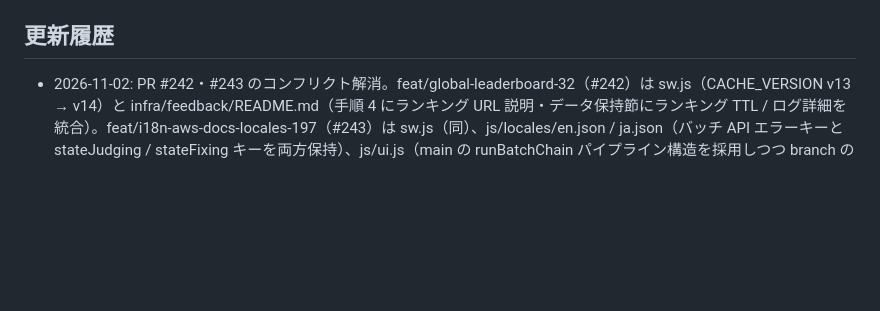
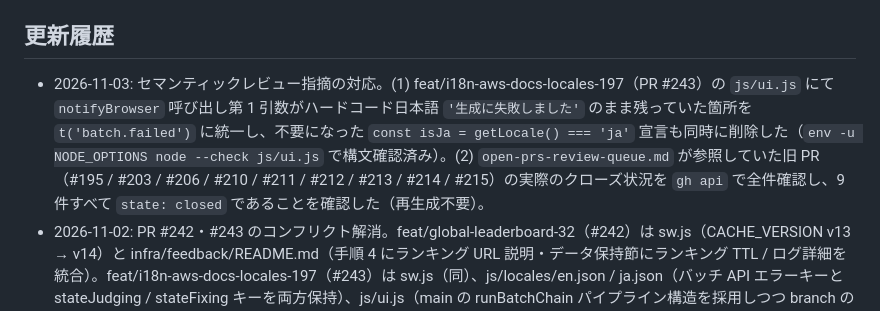
Before and after one commit to Kenta-Matsuda/Kenta-Matsuda.github.io-aws-study, a Markdown page: docs/wiki/efficiency-log.md, the part around one of its changes. GitHub-like rendering; blank space fills up the shorter version.

Commit message:
chore: セマンティックレビュー対応記録を efficiency-log に追記（js/ui.js i18n 修正・旧PR クローズ確認）

```diff
--- a/docs/wiki/efficiency-log.md
+++ b/docs/wiki/efficiency-log.md
@@ -395,6 +395,7 @@
 
 ## 更新履歴
 
+- 2026-11-03: セマンティックレビュー指摘の対応。(1) feat/i18n-aws-docs-locales-197（PR #243）の `js/ui.js` にて `notifyBrowser` 呼び出し第 1 引数がハードコード日本語 `'生成に失敗しました'` のまま残っていた箇所を `t('batch.failed')` に統一し、不要になった `const isJa = getLocale() === 'ja'` 宣言も同時に削除した（`env -u NODE_OPTIONS node --check js/ui.js` で構文確認済み）。(2) `open-prs-review-queue.md` が参照していた旧 PR（#195 / #203 / #206 / #210 / #211 / #212 / #213 / #214 / #215）の実際のクローズ状況を `gh api` で全件確認し、9 件すべて `state: closed` であることを確認した（再生成不要）。
 - 2026-11-02: PR #242・#243 のコンフリクト解消。feat/global-leaderboard-32（#242）は sw.js（CACHE_VERSION v13 → v14）と infra/feedback/README.md（手順 4 にランキング URL 説明・データ保持節にランキング TTL / ログ詳細を統合）。feat/i18n-aws-docs-locales-197（#243）は sw.js（同）、js/locales/en.json / ja.json（バッチ API エラーキーと stateJudging / stateFixing キーを両方保持）、js/ui.js（main の runBatchChain パイプライン構造を採用しつつ branch の locale t() キー呼び出しを統合）、docs/action-required/CHECKLIST.md / README.md（#197 完了ステータス維持・削除済み #190 参照を除去）。両 PR とも mergeable_state: dirty → blocked に変わりマージ可能になった。
 - 2026-09-25: chore PR 乱立問題（A-16）の恒久対策エントリを追記。ACTIONABLE=0 の実行のたびに新規 chore PR を量産するループに陥った根本原因と対策（プロンプトへの「chore PR 乱立防止」節追加・#218/#219 クローズ・playbook への A-16 追記）を記録。権限緩和は無し。
 - 2026-09-17: トリアージに**今回の着手可否サマリ（`ACTIONABLE=N`）**を追加。純関数 `computeActionability(results, prAudit)` を新設・エクスポートし（着手対象 = issue 側 `PR_FOLLOWUP` / `RECHECK` / `TRIAGE` + PR 監査側 `PR_CONFLICT` / `PR_FOLLOWUP` / `PR_BEHIND` / `PR_UNKNOWN`、`OPEN_PR` / `SKIP` / `PR_OK` は除外）、`renderMarkdown` に要約ブロック・`--json` に `actionability` フィールドを追加（既存 verdict ロジックと `results` / `openPrAudit` の形は不変・読み取り専用も維持）。純ロジック spec `tests/issue-triage-actionability.spec.mjs` を追加（実装を壊すと落ちることを確認）。あわせて今回の landscape（OPEN_PR 5 件・SKIP 3 件・オープン PR 監査 10 件すべて PR_OK＝`ACTIONABLE=0`）と、目視集計を単一判定へ置換した効率化を記録。権限緩和は無し。
```
Also changed, not shown: other parts of docs/wiki/efficiency-log.md (+1 -1 lines).
